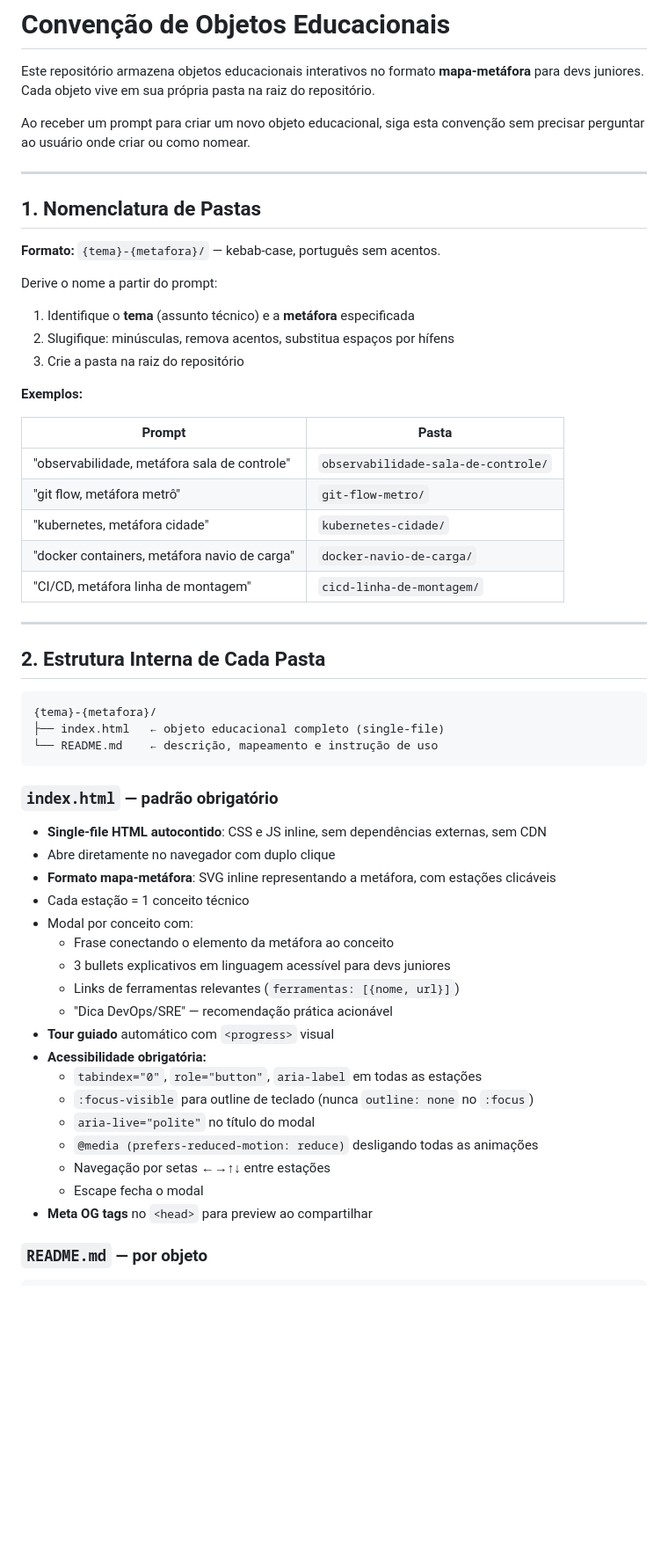
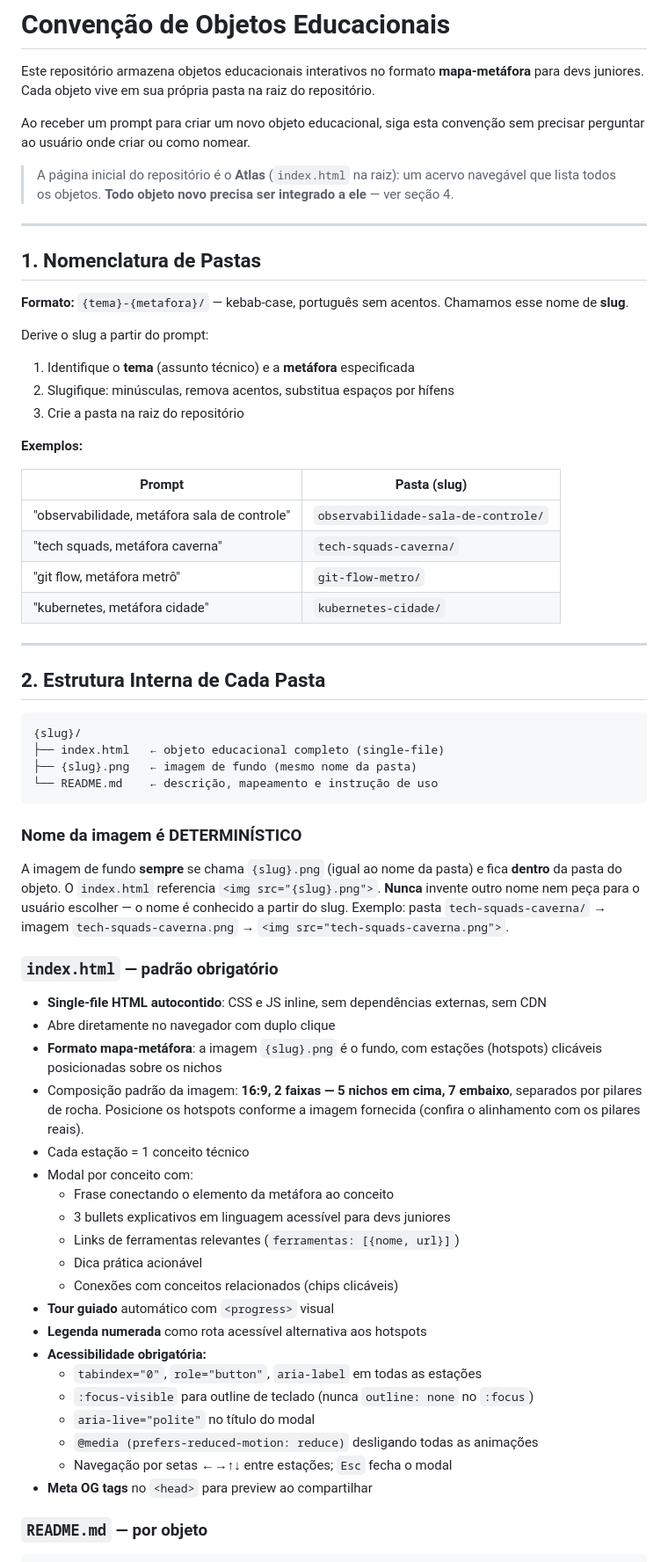
Before and after one commit to danzeroum/animacao_educacional, a Markdown page: CLAUDE.md, the part around one of its changes. Shown at 88% size. GitHub-like rendering; blank space fills up the shorter version.

````diff
--- a/CLAUDE.md
+++ b/CLAUDE.md
@@ -4,56 +4,65 @@ Este repositório armazena objetos educacionais interativos no formato **mapa-me
 
 Ao receber um prompt para criar um novo objeto educacional, siga esta convenção sem precisar perguntar ao usuário onde criar ou como nomear.
 
+> A página inicial do repositório é o **Atlas** (`index.html` na raiz): um acervo navegável que lista todos os objetos. **Todo objeto novo precisa ser integrado a ele** — ver seção 4.
+
 ---
 
 ## 1. Nomenclatura de Pastas
 
-**Formato:** `{tema}-{metafora}/` — kebab-case, português sem acentos.
+**Formato:** `{tema}-{metafora}/` — kebab-case, português sem acentos. Chamamos esse nome de **slug**.
 
-Derive o nome a partir do prompt:
+Derive o slug a partir do prompt:
 1. Identifique o **tema** (assunto técnico) e a **metáfora** especificada
 2. Slugifique: minúsculas, remova acentos, substitua espaços por hífens
 3. Crie a pasta na raiz do repositório
 
 **Exemplos:**
 
-| Prompt | Pasta |
+| Prompt | Pasta (slug) |
 |---|---|
 | "observabilidade, metáfora sala de controle" | `observabilidade-sala-de-controle/` |
+| "tech squads, metáfora caverna" | `tech-squads-caverna/` |
 | "git flow, metáfora metrô" | `git-flow-metro/` |
 | "kubernetes, metáfora cidade" | `kubernetes-cidade/` |
-| "docker containers, metáfora navio de carga" | `docker-navio-de-carga/` |
-| "CI/CD, metáfora linha de montagem" | `cicd-linha-de-montagem/` |
 
 ---
 
 ## 2. Estrutura Interna de Cada Pasta
 
 ```
-{tema}-{metafora}/
+{slug}/
 ├── index.html   ← objeto educacional completo (single-file)
+├── {slug}.png   ← imagem de fundo (mesmo nome da pasta)
 └── README.md    ← descrição, mapeamento e instrução de uso
 ```
+
+### Nome da imagem é DETERMINÍSTICO
+
+A imagem de fundo **sempre** se chama `{slug}.png` (igual ao nome da pasta) e fica **dentro** da pasta do objeto. O `index.html` referencia `<img src="{slug}.png">`. **Nunca** invente outro nome nem peça para o usuário escolher — o nome é conhecido a partir do slug.
+Exemplo: pasta `tech-squads-caverna/` → imagem `tech-squads-caverna.png` → `<img src="tech-squads-caverna.png">`.
 
 ### `index.html` — padrão obrigatório
 
 - **Single-file HTML autocontido**: CSS e JS inline, sem dependências externas, sem CDN
 - Abre diretamente no navegador com duplo clique
-- **Formato mapa-metáfora**: SVG inline representando a metáfora, com estações clicáveis
+- **Formato mapa-metáfora**: a imagem `{slug}.png` é o fundo, com estações (hotspots) clicáveis posicionadas sobre os nichos
+- Composição padrão da imagem: **16:9, 2 faixas — 5 nichos em cima, 7 embaixo**, separados por pilares de rocha. Posicione os hotspots conforme a imagem fornecida (confira o alinhamento com os pilares reais).
 - Cada estação = 1 conceito técnico
 - Modal por conceito com:
   - Frase conectando o elemento da metáfora ao conceito
   - 3 bullets explicativos em linguagem acessível para devs juniores
   - Links de ferramentas relevantes (`ferramentas: [{nome, url}]`)
-  - "Dica DevOps/SRE" — recomendação prática acionável
+  - Dica prática acionável
+  - Conexões com conceitos relacionados (chips clicáveis)
 - **Tour guiado** automático com `<progress>` visual
+- **Legenda numerada** como rota acessível alternativa aos hotspots
 - **Acessibilidade obrigatória:**
   - `tabindex="0"`, `role="button"`, `aria-label` em todas as estações
   - `:focus-visible` para outline de teclado (nunca `outline: none` no `:focus`)
   - `aria-live="polite"` no título do modal
   - `@media (prefers-reduced-motion: reduce)` desligando todas as animações
-  - Navegação por setas ←→↑↓ entre estações
-  - Escape fecha o modal
+  - Navegação por setas ←→↑↓ entre estações; `Esc` fecha o modal
 - **Meta OG tags** no `<head>` para preview ao compartilhar
 
 ### `README.md` — por objeto
````
Also changed, not shown: other parts of CLAUDE.md (+33 -10 lines), PIPELINE.md (added, +170 -0 lines).
